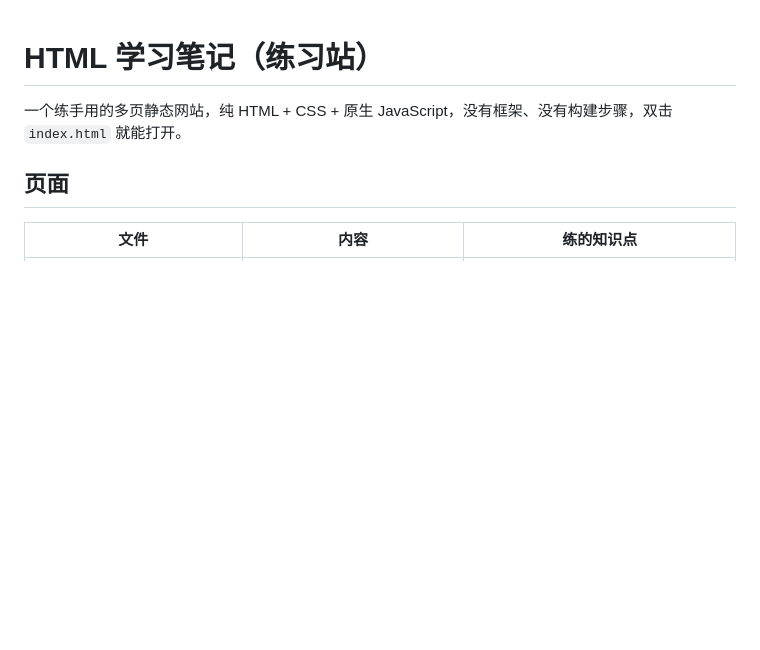
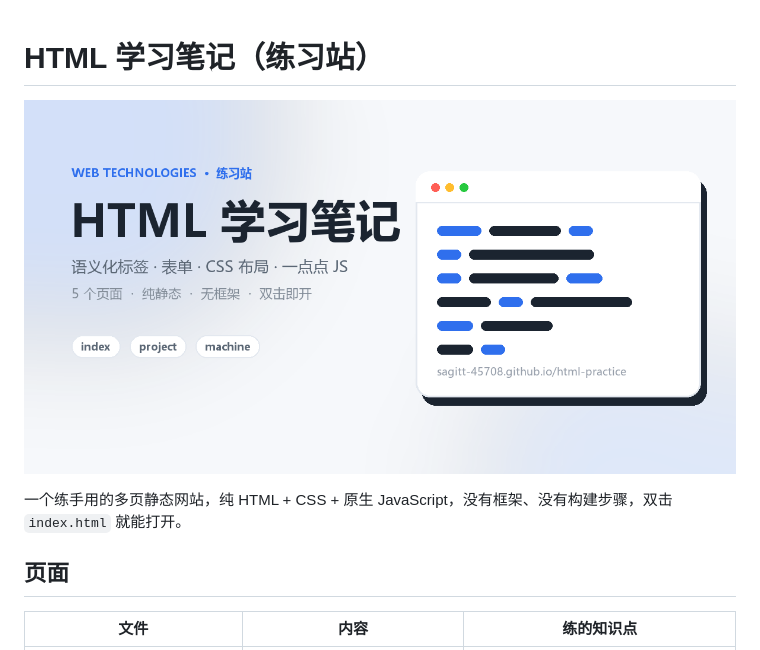
Before and after one commit to Sagitt-45708/html-practice, a Markdown page: README.md, the part around the change. Drawn GitHub-style; pictures changed too: cover.png (added); blank space fills up the shorter version.

Commit message:
docs: 添加站点封面与分享标签
生成 1200x630 封面 cover.png，index 补 Open Graph 标签，README 顶部放横幅。

```diff
--- a/README.md
+++ b/README.md
@@ -1,4 +1,6 @@
 # HTML 学习笔记（练习站）
+
+![HTML 学习笔记](cover.png)
 
 一个练手用的多页静态网站，纯 HTML + CSS + 原生 JavaScript，没有框架、没有构建步骤，双击 `index.html` 就能打开。
 
```
Also changed, not shown: 1 other file.
